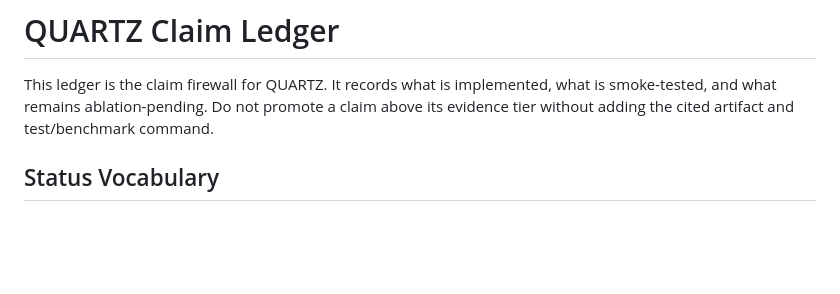
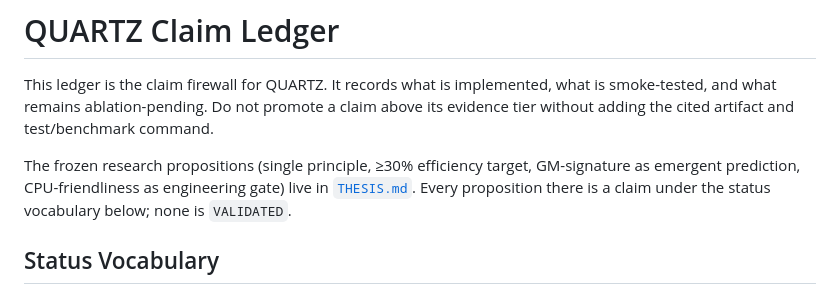
Before and after one commit to cosmosapjw-quantum/quartz, a Markdown page: docs/CLAIM_LEDGER.md, the part around the change. Drawn GitHub-style; blank space fills up the shorter version.

```diff
--- a/docs/CLAIM_LEDGER.md
+++ b/docs/CLAIM_LEDGER.md
@@ -4,6 +4,11 @@ This ledger is the claim firewall for QUARTZ. It records what is implemented,
 what is smoke-tested, and what remains ablation-pending. Do not promote a claim
 above its evidence tier without adding the cited artifact and test/benchmark
 command.
+
+The frozen research propositions (single principle, ≥30% efficiency target,
+GM-signature as emergent prediction, CPU-friendliness as engineering gate) live
+in [`THESIS.md`](THESIS.md). Every proposition there is a claim under the status
+vocabulary below; none is `VALIDATED`.
 
 ## Status Vocabulary
 
```
Also changed, not shown: docs/THESIS.md (added, +197 -0 lines).
